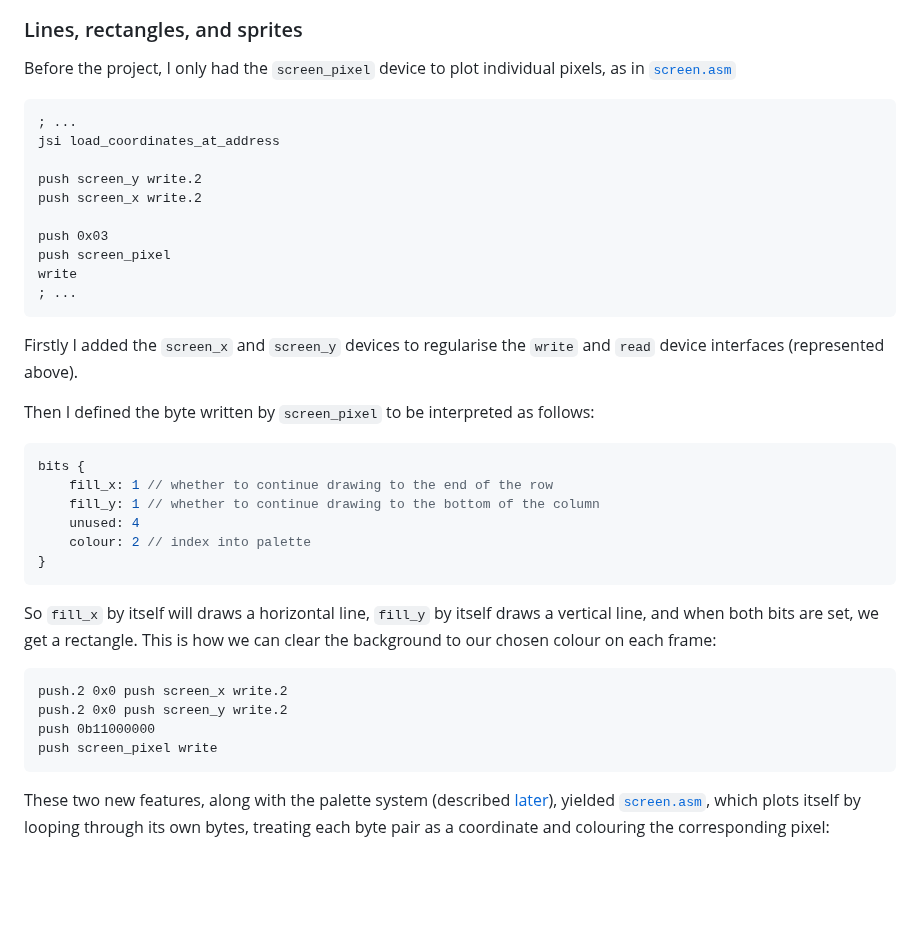
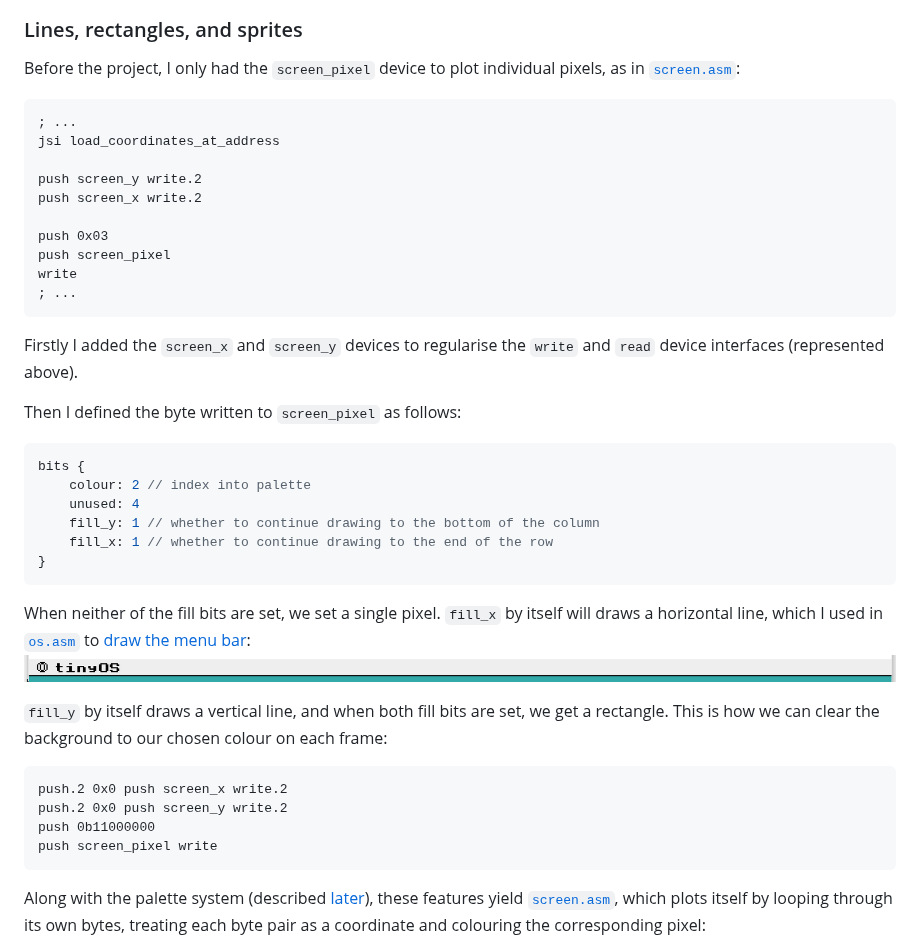
Before and after one commit to felix-u/bici, a Markdown page: README.md, the part around one of its changes. GitHub-like rendering; pictures changed too: assets/menu_bar.png (added); blank space fills up the shorter version.

````diff
--- a/README.md
+++ b/README.md
@@ -386,7 +386,7 @@ The [assembly language reference](#assembly-language-reference) describes how to
 
 ### Lines, rectangles, and sprites
 
-Before the project, I only had the `screen_pixel` device to plot individual pixels, as in [`screen.asm`](./screen.asm)
+Before the project, I only had the `screen_pixel` device to plot individual pixels, as in [`screen.asm`](./screen.asm):
 ```asm
 ; ...
 jsi load_coordinates_at_address
@@ -401,16 +401,19 @@ write
 ```
 Firstly I added the `screen_x` and `screen_y` devices to regularise the `write` and `read` device interfaces (represented above).
 
-Then I defined the byte written by `screen_pixel` to be interpreted as follows:
+Then I defined the byte written to `screen_pixel` as follows:
 ```c
 bits {
+    colour: 2 // index into palette
+    unused: 4
+    fill_y: 1 // whether to continue drawing to the bottom of the column
     fill_x: 1 // whether to continue drawing to the end of the row
-    fill_y: 1 // whether to continue drawing to the bottom of the column
-    unused: 4
-    colour: 2 // index into palette
 }
 ```
-So `fill_x` by itself will draws a horizontal line, `fill_y` by itself draws a vertical line, and when both bits are set, we get a rectangle. This is how we can clear the background to our chosen colour on each frame:
+When neither of the fill bits are set, we set a single pixel. `fill_x` by itself will draws a horizontal line, which I used in [`os.asm`](./os.asm) to [draw the menu bar](https://github.com/felix-u/bici/blob/master/os.asm#L22):
+![Screenshot of OS menu bar](./assets/menu_bar.png)
+
+`fill_y` by itself draws a vertical line, and when both fill bits are set, we get a rectangle. This is how we can clear the background to our chosen colour on each frame:
 ```asm
 push.2 0x0 push screen_x write.2
 push.2 0x0 push screen_y write.2
@@ -418,5 +421,5 @@ push 0b11000000
 push screen_pixel write
 ```
 
-These two new features, along with the palette system (described [later](#fourcolour-palette)), yielded [`screen.asm`](./screen.asm), which plots itself by looping through its own bytes, treating each byte pair as a coordinate and colouring the corresponding pixel:
+Along with the palette system (described [later](#four-colour-palette)), these features yield [`screen.asm`](./screen.asm), which plots itself by looping through its own bytes, treating each byte pair as a coordinate and colouring the corresponding pixel:
 ![Screenshot of `screen.rom` running](./assets/screen.png)
````
Also changed, not shown: other parts of README.md (+28 -1 lines), assets/mouse_cursor.png (added).
